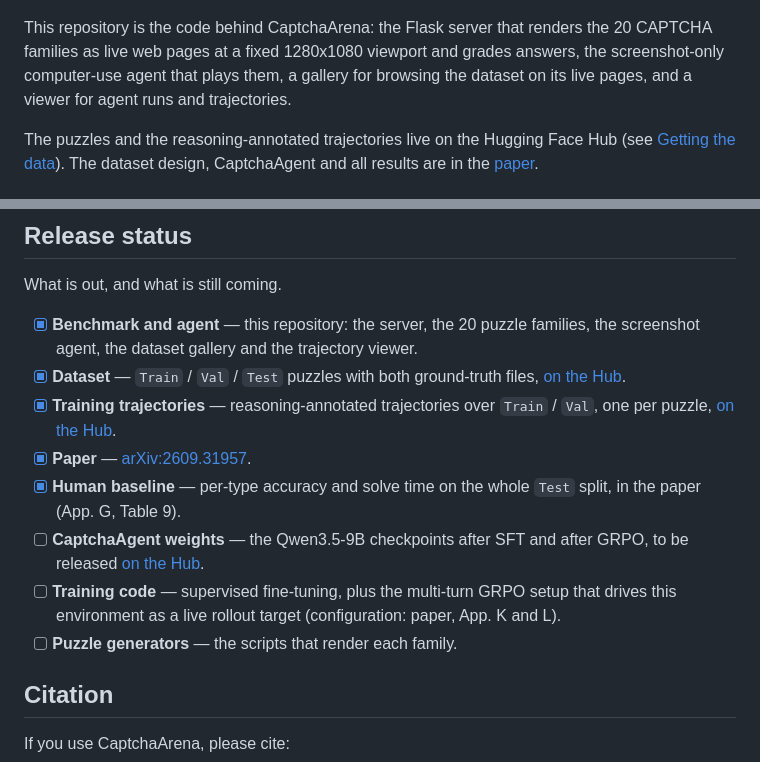
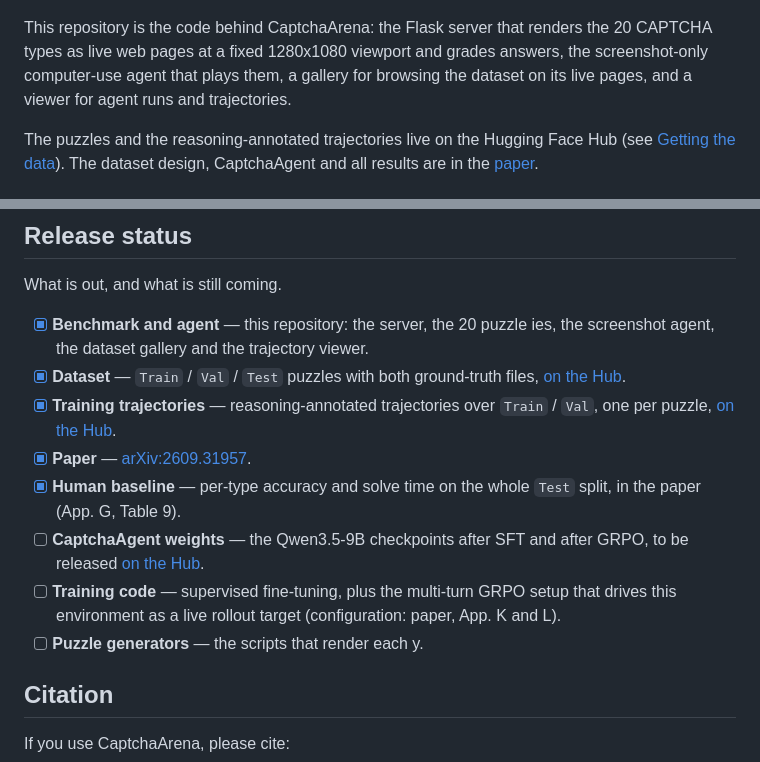
Before and after one commit to X0X0X00/CaptchaArena, a Markdown page: README.md, 2 parts joined by grey strips. Rendered like a GitHub page.

```diff
--- a/README.md
+++ b/README.md
@@ -26,7 +26,7 @@
 ![The 20 puzzle types, captured from the live benchmark pages](assets/overview.jpg)
 
 This repository is the code behind CaptchaArena: the Flask server that renders the 20
-CAPTCHA families as live web pages at a fixed 1280x1080 viewport and grades answers, the
+CAPTCHA types as live web pages at a fixed 1280x1080 viewport and grades answers, the
 screenshot-only computer-use agent that plays them, a gallery for browsing the dataset on
 its live pages, and a viewer for agent runs and trajectories.
 
@@ -221,7 +221,7 @@ from step 1 must be running.
 
 What is out, and what is still coming.
 
-- [x] **Benchmark and agent** — this repository: the server, the 20 puzzle families, the
+- [x] **Benchmark and agent** — this repository: the server, the 20 puzzle ies, the
       screenshot agent, the dataset gallery and the trajectory viewer.
 - [x] **Dataset** — `Train` / `Val` / `Test` puzzles with both ground-truth files,
       [on the Hub](https://huggingface.co/datasets/ZHEN-04/CaptchaArena).
@@ -236,7 +236,7 @@ What is out, and what is still coming.
 - [ ] **Training code** — supervised fine-tuning, plus the multi-turn GRPO setup that
       drives this environment as a live rollout target (configuration: paper, App. K
       and L).
-- [ ] **Puzzle generators** — the scripts that render each family.
+- [ ] **Puzzle generators** — the scripts that render each y.
 
 ## Citation
 
```
